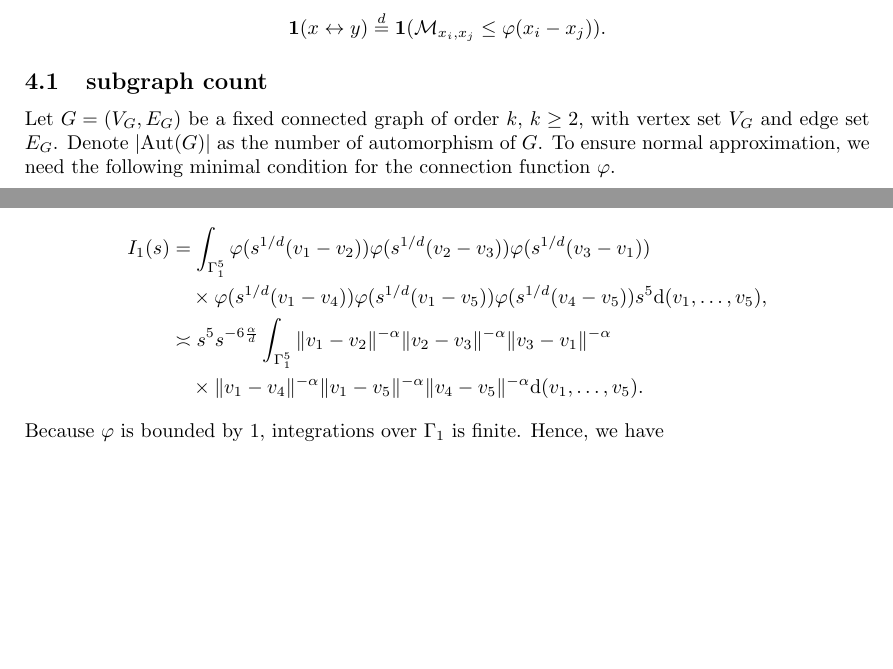
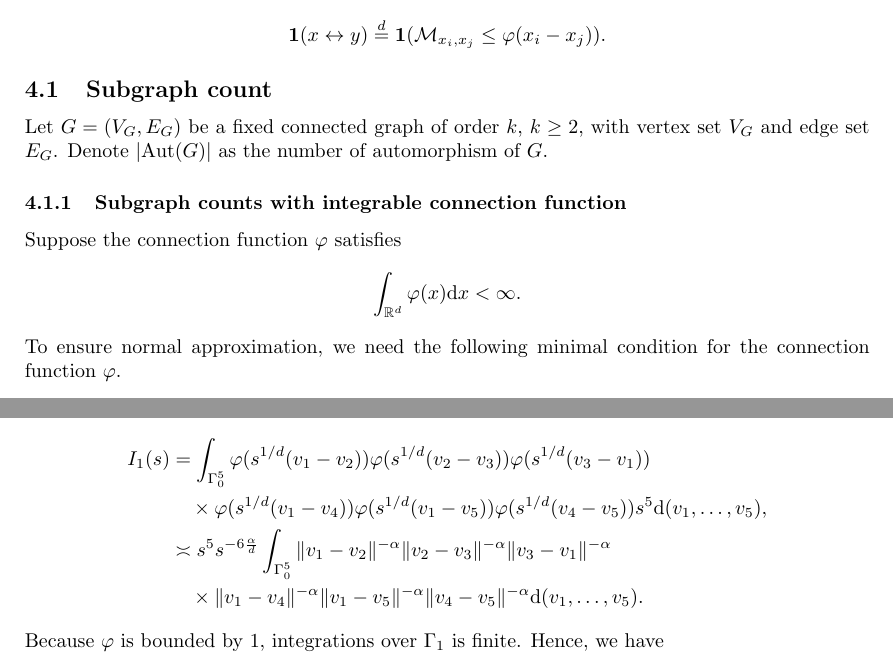
Before and after one commit to xiao-zong/RCM, a LaTeX paper (m.tex): two parts of pages 9 and 14 of 36 before the commit and two parts of pages 9 and 14 of 37 after it, joined at a grey line, cut so that both start at the same text, the shorter picture padded with empty space. Compiled offline with pdfLaTeX.

Commit message:
14 Dec v2.

```diff
--- a/m.tex
+++ b/m.tex
@@ -741,10 +741,15 @@ Therefore, taking $\mathbb{M}=[0,1]$, and $\mathbb{Q}$ to be the uniform distrib
 %	S=\sum_{(x_1,\dots,x_k)\in\eta^k_{\ne}}f\big(x_1,\dots,x_k,\left(\mathbf{1}(\mathcal{M}_{x_i,x_j}\le\varphi(x_i,x_j))_{i,j\in[k],i\ne j}\right)\big).
 %\end{equation*}
 
-\subsection{subgraph count}
+\subsection{Subgraph count}
 Let $G=(V_G,E_G)$ be a fixed connected graph of order $k$, $k\ge2$, with vertex set $V_G$ and edge set $E_G$.
 %For any two graphs $G_1$ and $G_2$, we denote $G_1\simeq G_2$ when $G_1$ is isomorphic to $G_2$.
 Denote $|\mathrm{Aut}(G)|$ as the number of automorphism of $G$.
+\subsubsection{Subgraph counts with integrable connection function}
+Suppose the connection function $\varphi$ satisfies
+$$
+\int_{\mathbb{R}^d}\varphi(x)\mathrm{d}x<\infty.
+$$
 To ensure normal approximation, we need the following minimal condition for the connection function $\varphi$.
 \begin{ass}\label{graph-ass1}
 	Let $G$ be a connected graph with $k\ge2$ vertices.
@@ -1013,9 +1018,9 @@ where
 \end{align*}
 Moreover, by letting $v_i:=s^{-1/d}x_i$, we can write
 \begin{align*}
-	I_1(s)&=\int_{\Gamma_1^5}\varphi(s^{1/d}(v_1-v_2))\varphi(s^{1/d}(v_2-v_3))\varphi(s^{1/d}(v_3-v_1))\\
+	I_1(s)&=\int_{\Gamma_0^5}\varphi(s^{1/d}(v_1-v_2))\varphi(s^{1/d}(v_2-v_3))\varphi(s^{1/d}(v_3-v_1))\\
 	      &\ \ \ \times\varphi(s^{1/d}(v_1-v_4))\varphi(s^{1/d}(v_1-v_5))\varphi(s^{1/d}(v_4-v_5))s^{5}\mathrm{d}(v_1,\dots,v_5),\\
-	      &\asymp s^5 s^{-6\frac{\alpha}d}\int_{\Gamma_1^5}\|v_1-v_2\|^{-\alpha}\|v_2-v_3\|^{-\alpha}\|v_3-v_1\|^{-\alpha}\\
+	      &\asymp s^5 s^{-6\frac{\alpha}d}\int_{\Gamma_0^5}\|v_1-v_2\|^{-\alpha}\|v_2-v_3\|^{-\alpha}\|v_3-v_1\|^{-\alpha}\\
 	      &\ \ \ \times\|v_1-v_4\|^{-\alpha}\|v_1-v_5\|^{-\alpha}\|v_4-v_5\|^{-\alpha}\mathrm{d}(v_1,\dots,v_5).
 \end{align*}
 Because $\varphi$ is bounded by $1$, integrations over $\Gamma_1$ is finite. Hence, we have
```
